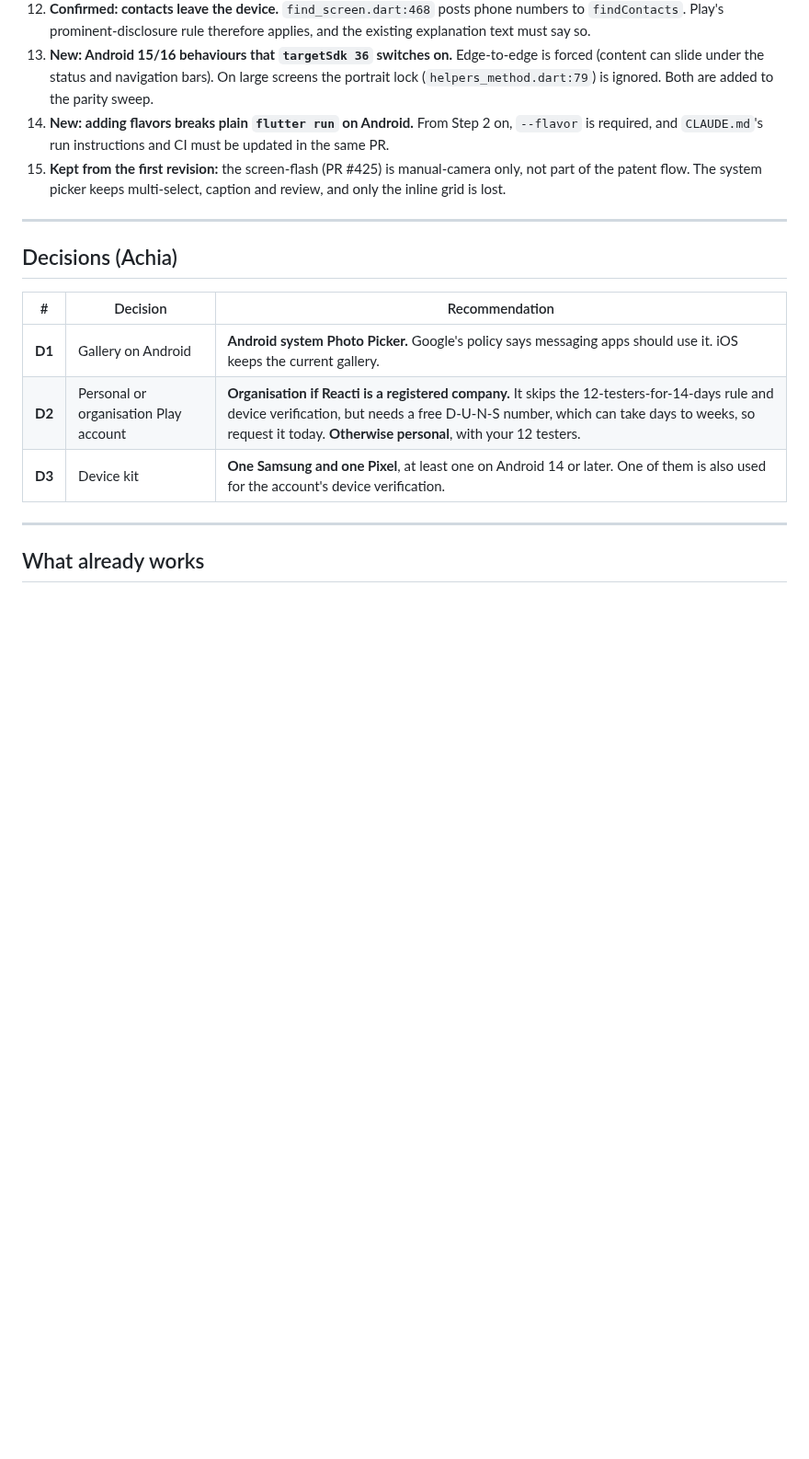
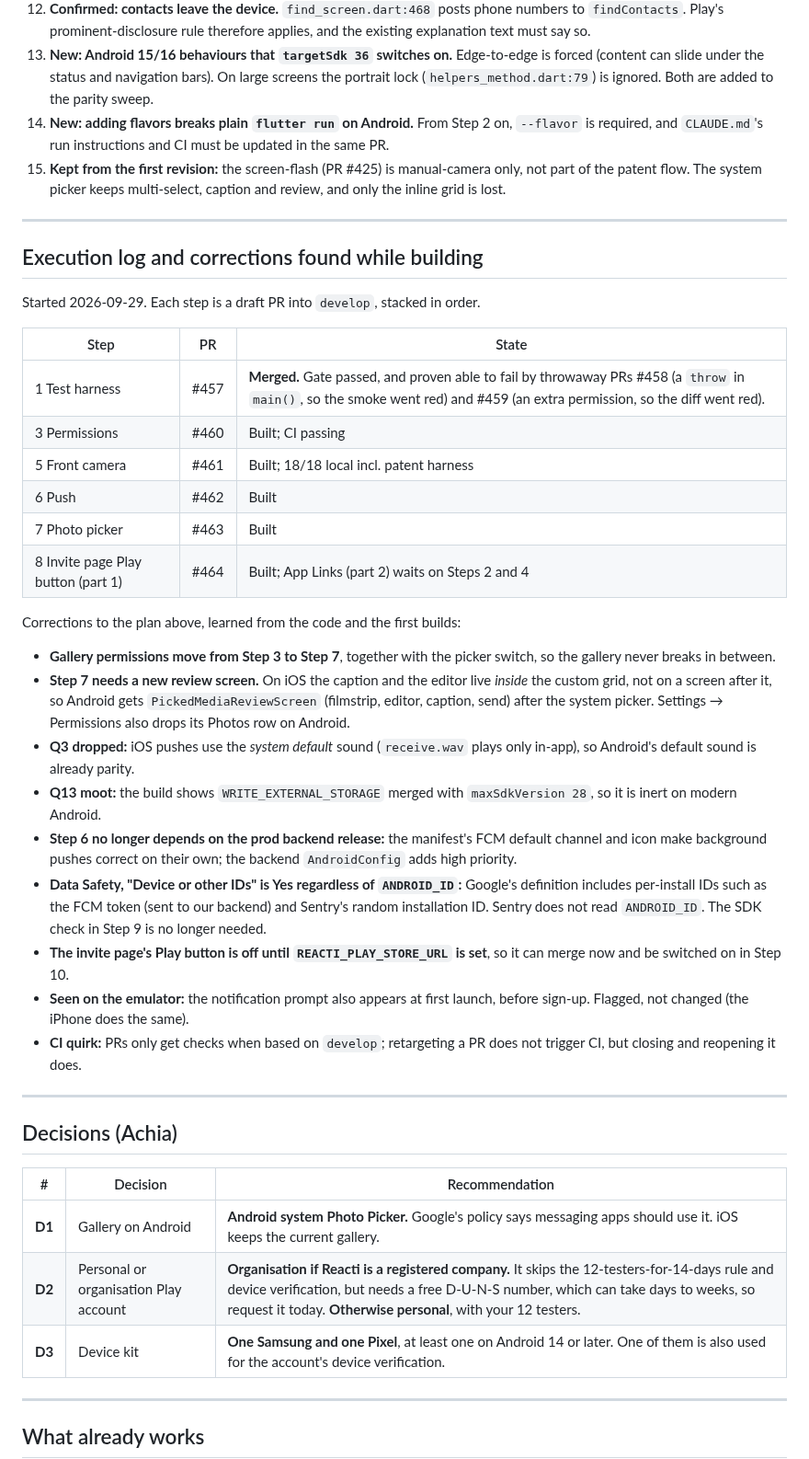
Before and after one commit to reacti25/reacti, a Markdown page: docs/PLAN-android-and-play-store-2026-09-28.md, the part around the change. Shown at 92% size. Drawn GitHub-style; blank space fills up the shorter version.

Commit message:
docs(android): execution log and corrections found while building
Co-Authored-By: Claude Opus 5.5 <noreply@anthropic.com>
Claude-Session: https://claude.ai/code/session_01QjUyeMzQFUXswmrYdEwB26

```diff
--- a/docs/PLAN-android-and-play-store-2026-09-28.md
+++ b/docs/PLAN-android-and-play-store-2026-09-28.md
@@ -90,6 +90,47 @@ versions were wrong.
 15. **Kept from the first revision:** the screen-flash (PR #425) is
     manual-camera only, not part of the patent flow. The system picker keeps
     multi-select, caption and review, and only the inline grid is lost.
+
+---
+
+## Execution log and corrections found while building
+
+Started 2026-09-29. Each step is a draft PR into `develop`, stacked in order.
+
+| Step | PR | State |
+|---|---|---|
+| 1 Test harness | #457 | **Merged.** Gate passed, and proven able to fail by throwaway PRs #458 (a `throw` in `main()`, so the smoke went red) and #459 (an extra permission, so the diff went red). |
+| 3 Permissions | #460 | Built; CI passing |
+| 5 Front camera | #461 | Built; 18/18 local incl. patent harness |
+| 6 Push | #462 | Built |
+| 7 Photo picker | #463 | Built |
+| 8 Invite page Play button (part 1) | #464 | Built; App Links (part 2) waits on Steps 2 and 4 |
+
+Corrections to the plan above, learned from the code and the first builds:
+
+* **Gallery permissions move from Step 3 to Step 7**, together with the
+  picker switch, so the gallery never breaks in between.
+* **Step 7 needs a new review screen.** On iOS the caption and the editor
+  live *inside* the custom grid, not on a screen after it, so Android gets
+  `PickedMediaReviewScreen` (filmstrip, editor, caption, send) after the
+  system picker. Settings → Permissions also drops its Photos row on Android.
+* **Q3 dropped:** iOS pushes use the *system default* sound (`receive.wav`
+  plays only in-app), so Android's default sound is already parity.
+* **Q13 moot:** the build shows `WRITE_EXTERNAL_STORAGE` merged with
+  `maxSdkVersion 28`, so it is inert on modern Android.
+* **Step 6 no longer depends on the prod backend release:** the manifest's
+  FCM default channel and icon make background pushes correct on their own;
+  the backend `AndroidConfig` adds high priority.
+* **Data Safety, "Device or other IDs" is Yes regardless of `ANDROID_ID`:**
+  Google's definition includes per-install IDs such as the FCM token (sent to
+  our backend) and Sentry's random installation ID. Sentry does not read
+  `ANDROID_ID`. The SDK check in Step 9 is no longer needed.
+* **The invite page's Play button is off until `REACTI_PLAY_STORE_URL` is
+  set**, so it can merge now and be switched on in Step 10.
+* **Seen on the emulator:** the notification prompt also appears at first
+  launch, before sign-up. Flagged, not changed (the iPhone does the same).
+* **CI quirk:** PRs only get checks when based on `develop`; retargeting a PR
+  does not trigger CI, but closing and reopening it does.
 
 ---
 
```
